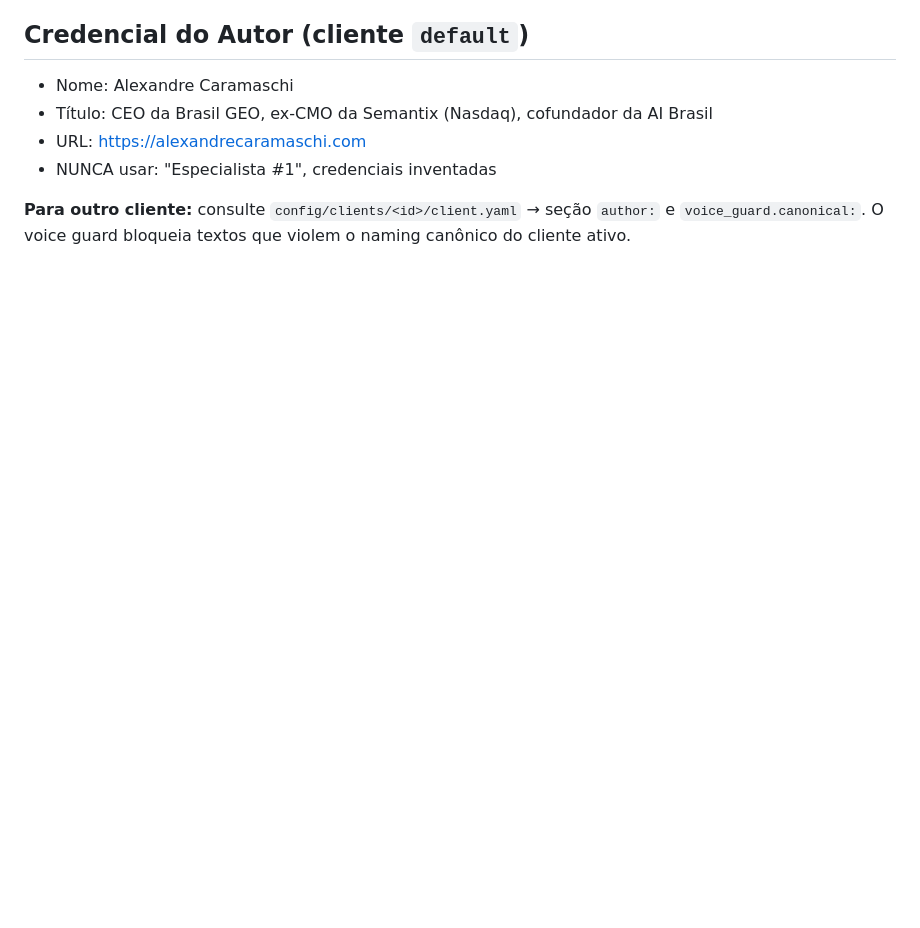
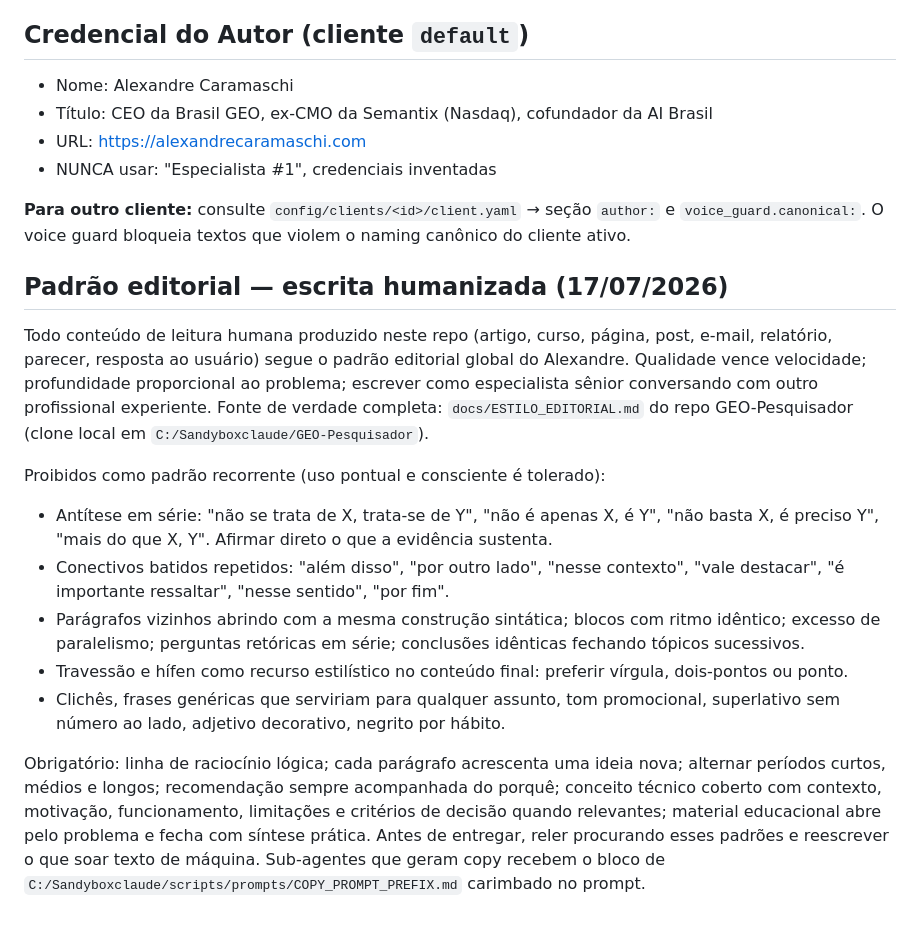
Before and after one commit to alexandrebrt14-sys/curso-factory, a Markdown page: CLAUDE.md, the part around the change. GitHub-like rendering; blank space fills up the shorter version.

Commit message:
docs: add humanized editorial standard to CLAUDE.md (#55)
Condensed global editorial standard defined by the curator on
2026-07-17: senior-expert humanized writing, banned generative-writing
tics (serial antithesis, repeated stock connectives, uniform paragraph
rhythm, stylistic em dash, cliches), proportional technical depth and
justified recommendations. Canonical full source: GEO-Pesquisador
docs/ESTILO_EDITORIAL.md (commit 27bd872).

Co-authored-by: Claude Fable 5 <noreply@anthropic.com>

```diff
--- a/CLAUDE.md
+++ b/CLAUDE.md
@@ -321,3 +321,36 @@ python cli.py batch config/courses.yaml --client X   # Lote sob cliente X
 - NUNCA usar: "Especialista #1", credenciais inventadas
 
 **Para outro cliente:** consulte `config/clients/<id>/client.yaml` → seção `author:` e `voice_guard.canonical:`. O voice guard bloqueia textos que violem o naming canônico do cliente ativo.
+
+## Padrão editorial — escrita humanizada (17/07/2026)
+
+Todo conteúdo de leitura humana produzido neste repo (artigo, curso, página, post,
+e-mail, relatório, parecer, resposta ao usuário) segue o padrão editorial global do
+Alexandre. Qualidade vence velocidade; profundidade proporcional ao problema;
+escrever como especialista sênior conversando com outro profissional experiente.
+Fonte de verdade completa: `docs/ESTILO_EDITORIAL.md` do repo GEO-Pesquisador
+(clone local em `C:/Sandyboxclaude/GEO-Pesquisador`).
+
+Proibidos como padrão recorrente (uso pontual e consciente é tolerado):
+
+- Antítese em série: "não se trata de X, trata-se de Y", "não é apenas X, é Y",
+  "não basta X, é preciso Y", "mais do que X, Y". Afirmar direto o que a evidência
+  sustenta.
+- Conectivos batidos repetidos: "além disso", "por outro lado", "nesse contexto",
+  "vale destacar", "é importante ressaltar", "nesse sentido", "por fim".
+- Parágrafos vizinhos abrindo com a mesma construção sintática; blocos com ritmo
+  idêntico; excesso de paralelismo; perguntas retóricas em série; conclusões
+  idênticas fechando tópicos sucessivos.
+- Travessão e hífen como recurso estilístico no conteúdo final: preferir vírgula,
+  dois-pontos ou ponto.
+- Clichês, frases genéricas que serviriam para qualquer assunto, tom promocional,
+  superlativo sem número ao lado, adjetivo decorativo, negrito por hábito.
+
+Obrigatório: linha de raciocínio lógica; cada parágrafo acrescenta uma ideia nova;
+alternar períodos curtos, médios e longos; recomendação sempre acompanhada do
+porquê; conceito técnico coberto com contexto, motivação, funcionamento,
+limitações e critérios de decisão quando relevantes; material educacional abre
+pelo problema e fecha com síntese prática. Antes de entregar, reler procurando
+esses padrões e reescrever o que soar texto de máquina. Sub-agentes que geram
+copy recebem o bloco de `C:/Sandyboxclaude/scripts/prompts/COPY_PROMPT_PREFIX.md`
+carimbado no prompt.
```
